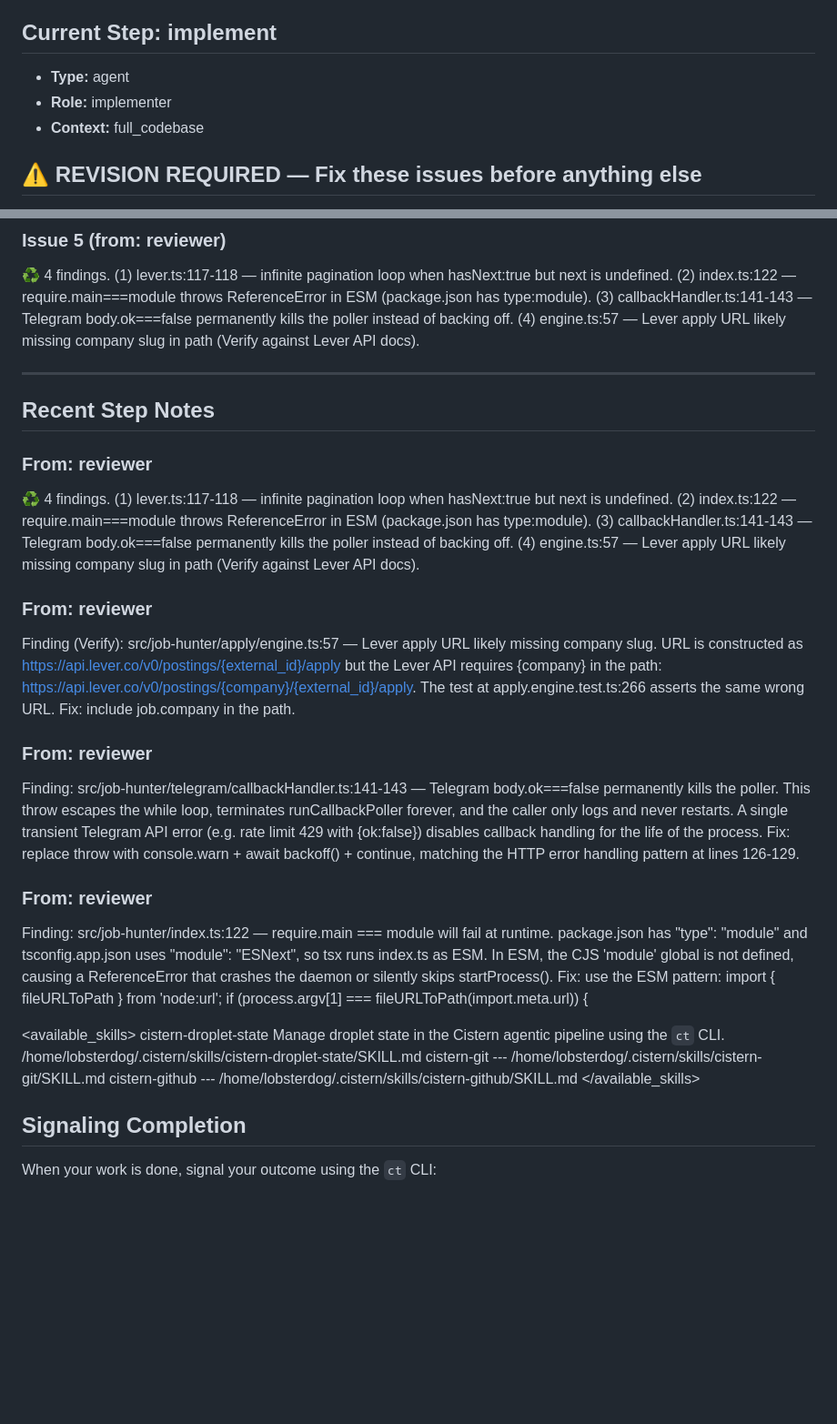
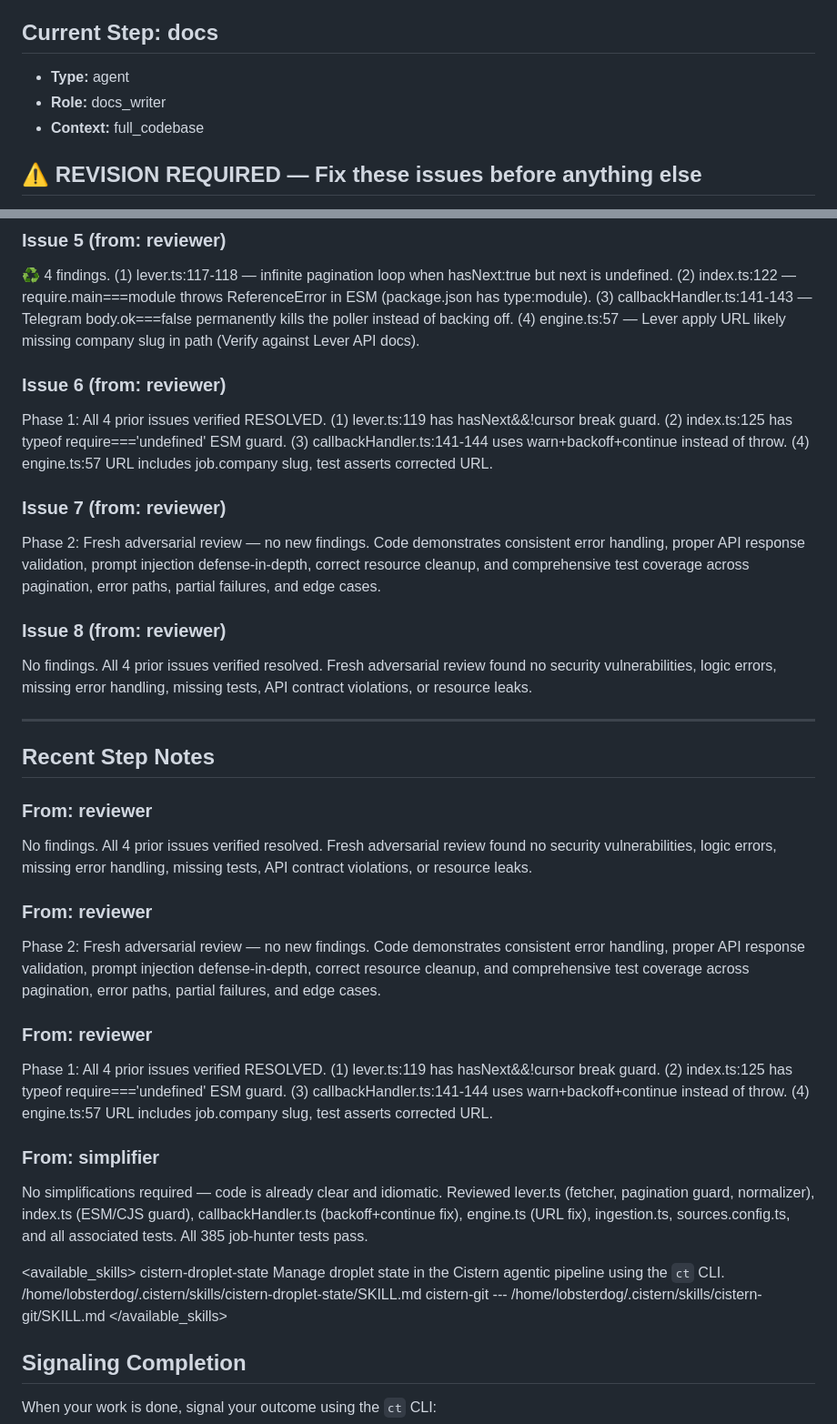
Before and after one commit to MichielDean/PortfolioWebsite, a Markdown page: CONTEXT.md, 2 parts joined by grey strips. Shown at 91% size. GitHub-like rendering; blank space fills up the shorter version.

```diff
--- a/CONTEXT.md
+++ b/CONTEXT.md
@@ -10,10 +10,10 @@
 
 Implement a Lever fetcher using the unauthenticated public postings endpoint (`api.lever.co/v0/postings/{company}`). Normalize results to `JobInput` (source='lever', ats_type='lever', external_id from posting id, title, company, url, salary_raw from text field if present, posted_at from createdAt). Handle pagination. Add unit tests with fixture responses. Add an exported `LEVER_WATCHLIST: string[]` to `sources.config.ts` (rename from `greenhouse.config.ts` if needed), initially empty. Update `ingestion.ts` to iterate `LEVER_WATCHLIST` and call the Lever fetcher alongside the existing Greenhouse call. Acceptance: ingestion compiles and runs end-to-end with no env vars required; an empty watchlist produces no errors.
 
-## Current Step: implement
+## Current Step: docs
 
 - **Type:** agent
-- **Role:** implementer
+- **Role:** docs_writer
 - **Context:** full_codebase
 
 ## ⚠️ REVISION REQUIRED — Fix these issues before anything else
@@ -41,25 +41,37 @@ Finding (Verify): src/job-hunter/apply/engine.ts:57 — Lever apply URL likely m
 
 ♻ 4 findings. (1) lever.ts:117-118 — infinite pagination loop when hasNext:true but next is undefined. (2) index.ts:122 — require.main===module throws ReferenceError in ESM (package.json has type:module). (3) callbackHandler.ts:141-143 — Telegram body.ok===false permanently kills the poller instead of backing off. (4) engine.ts:57 — Lever apply URL likely missing company slug in path (Verify against Lever API docs).
 
+### Issue 6 (from: reviewer)
+
+Phase 1: All 4 prior issues verified RESOLVED. (1) lever.ts:119 has hasNext&&\!cursor break guard. (2) index.ts:125 has typeof require==='undefined' ESM guard. (3) callbackHandler.ts:141-144 uses warn+backoff+continue instead of throw. (4) engine.ts:57 URL includes job.company slug, test asserts corrected URL.
+
+### Issue 7 (from: reviewer)
+
+Phase 2: Fresh adversarial review — no new findings. Code demonstrates consistent error handling, proper API response validation, prompt injection defense-in-depth, correct resource cleanup, and comprehensive test coverage across pagination, error paths, partial failures, and edge cases.
+
+### Issue 8 (from: reviewer)
+
+No findings. All 4 prior issues verified resolved. Fresh adversarial review found no security vulnerabilities, logic errors, missing error handling, missing tests, API contract violations, or resource leaks.
+
 ---
 
 ## Recent Step Notes
 
 ### From: reviewer
 
-♻ 4 findings. (1) lever.ts:117-118 — infinite pagination loop when hasNext:true but next is undefined. (2) index.ts:122 — require.main===module throws ReferenceError in ESM (package.json has type:module). (3) callbackHandler.ts:141-143 — Telegram body.ok===false permanently kills the poller instead of backing off. (4) engine.ts:57 — Lever apply URL likely missing company slug in path (Verify against Lever API docs).
+No findings. All 4 prior issues verified resolved. Fresh adversarial review found no security vulnerabilities, logic errors, missing error handling, missing tests, API contract violations, or resource leaks.
 
 ### From: reviewer
 
-Finding (Verify): src/job-hunter/apply/engine.ts:57 — Lever apply URL likely missing company slug. URL is constructed as https://api.lever.co/v0/postings/{external_id}/apply but the Lever API requires {company} in the path: https://api.lever.co/v0/postings/{company}/{external_id}/apply. The test at apply.engine.test.ts:266 asserts the same wrong URL. Fix: include job.company in the path.
+Phase 2: Fresh adversarial review — no new findings. Code demonstrates consistent error handling, proper API response validation, prompt injection defense-in-depth, correct resource cleanup, and comprehensive test coverage across pagination, error paths, partial failures, and edge cases.
 
 ### From: reviewer
 
-Finding: src/job-hunter/telegram/callbackHandler.ts:141-143 — Telegram body.ok===false permanently kills the poller. This throw escapes the while loop, terminates runCallbackPoller forever, and the caller only logs and never restarts. A single transient Telegram API error (e.g. rate limit 429 with {ok:false}) disables callback handling for the life of the process. Fix: replace throw with console.warn + await backoff() + continue, matching the HTTP error handling pattern at lines 126-129.
+Phase 1: All 4 prior issues verified RESOLVED. (1) lever.ts:119 has hasNext&&\!cursor break guard. (2) index.ts:125 has typeof require==='undefined' ESM guard. (3) callbackHandler.ts:141-144 uses warn+backoff+continue instead of throw. (4) engine.ts:57 URL includes job.company slug, test asserts corrected URL.
 
-### From: reviewer
+### From: simplifier
 
-Finding: src/job-hunter/index.ts:122 — require.main === module will fail at runtime. package.json has "type": "module" and tsconfig.app.json uses "module": "ESNext", so tsx runs index.ts as ESM. In ESM, the CJS 'module' global is not defined, causing a ReferenceError that crashes the daemon or silently skips startProcess(). Fix: use the ESM pattern: import { fileURLToPath } from 'node:url'; if (process.argv[1] === fileURLToPath(import.meta.url)) {
+No simplifications required — code is already clear and idiomatic. Reviewed lever.ts (fetcher, pagination guard, normalizer), index.ts (ESM/CJS guard), callbackHandler.ts (backoff+continue fix), engine.ts (URL fix), ingestion.ts, sources.config.ts, and all associated tests. All 385 job-hunter tests pass.
 
 <available_skills>
   <skill>
@@ -71,11 +83,6 @@ Finding: src/job-hunter/index.ts:122 — require.main === module will fail at ru
     <name>cistern-git</name>
     <description>---</description>
     <location>/home/lobsterdog/.cistern/skills/cistern-git/SKILL.md</location>
-  </skill>
-  <skill>
-    <name>cistern-github</name>
-    <description>---</description>
-    <location>/home/lobsterdog/.cistern/skills/cistern-github/SKILL.md</location>
   </skill>
 </available_skills>
 
```
Also changed, not shown: README.md (+38 -0 lines).
